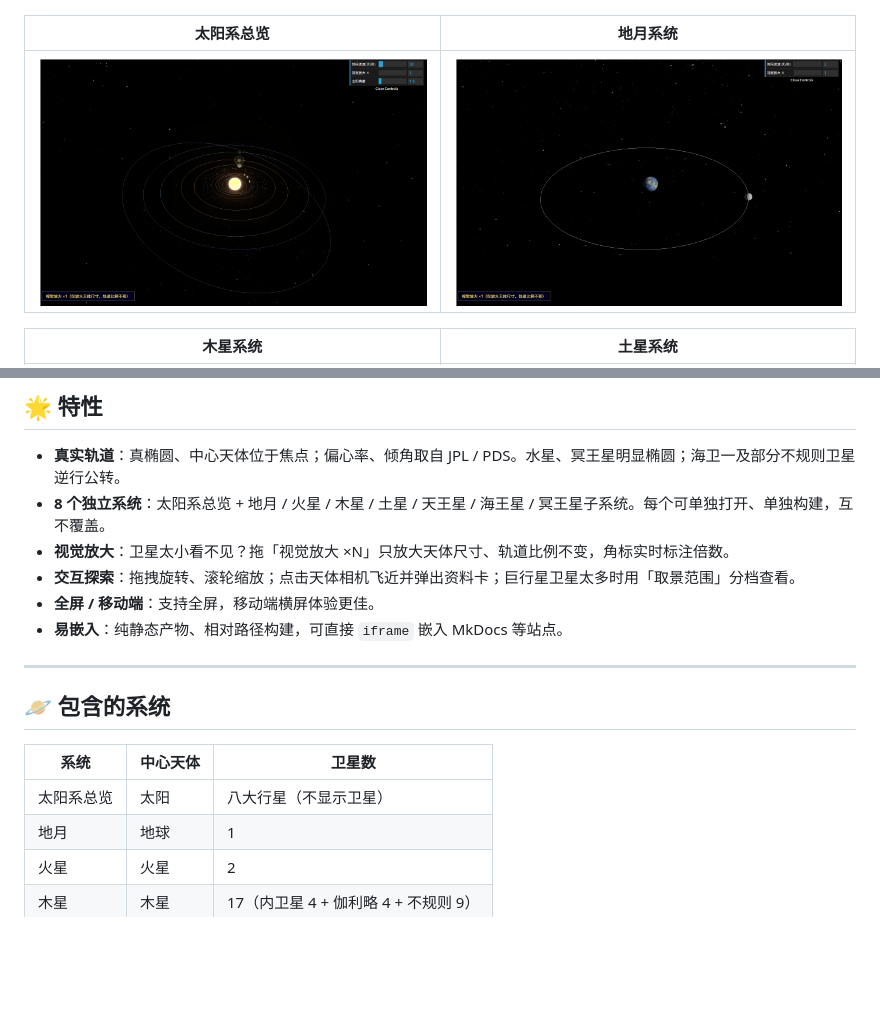
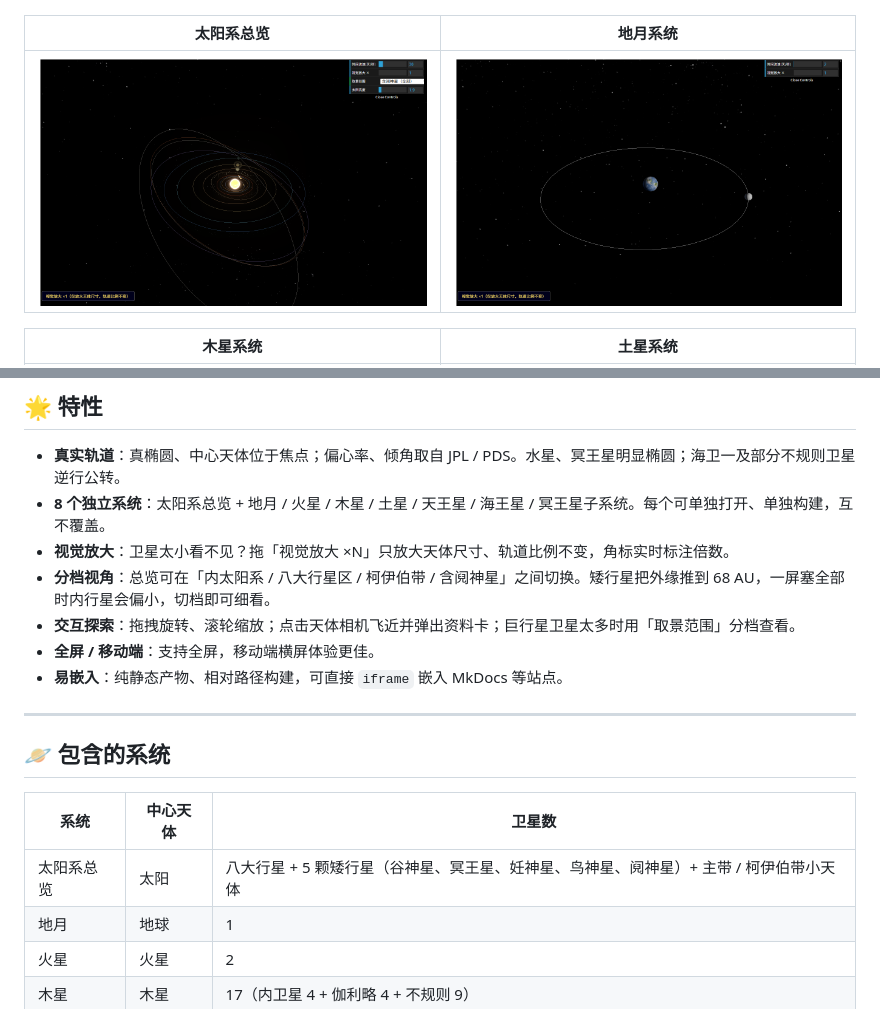
Before and after one commit to yufengwolf/astro-solar-3d, a Markdown page: readme.md, 2 parts joined by grey strips. Drawn GitHub-style; pictures changed too: docs/screenshots/overview.png; blank space fills up the shorter version.

```diff
--- a/readme.md
+++ b/readme.md
@@ -46,6 +46,7 @@
 - **真实轨道**：真椭圆、中心天体位于焦点；偏心率、倾角取自 JPL / PDS。水星、冥王星明显椭圆；海卫一及部分不规则卫星逆行公转。
 - **8 个独立系统**：太阳系总览 + 地月 / 火星 / 木星 / 土星 / 天王星 / 海王星 / 冥王星子系统。每个可单独打开、单独构建，互不覆盖。
 - **视觉放大**：卫星太小看不见？拖「视觉放大 ×N」只放大天体尺寸、轨道比例不变，角标实时标注倍数。
+- **分档视角**：总览可在「内太阳系 / 八大行星区 / 柯伊伯带 / 含阋神星」之间切换。矮行星把外缘推到 68 AU，一屏塞全部时内行星会偏小，切档即可细看。
 - **交互探索**：拖拽旋转、滚轮缩放；点击天体相机飞近并弹出资料卡；巨行星卫星太多时用「取景范围」分档查看。
 - **全屏 / 移动端**：支持全屏，移动端横屏体验更佳。
 - **易嵌入**：纯静态产物、相对路径构建，可直接 `iframe` 嵌入 MkDocs 等站点。
@@ -56,7 +57,7 @@
 
 | 系统 | 中心天体 | 卫星数 |
 | --- | --- | --- |
-| 太阳系总览 | 太阳 | 八大行星（不显示卫星） |
+| 太阳系总览 | 太阳 | 八大行星 + 5 颗矮行星（谷神星、冥王星、妊神星、鸟神星、阋神星）+ 主带 / 柯伊伯带小天体 |
 | 地月 | 地球 | 1 |
 | 火星 | 火星 | 2 |
 | 木星 | 木星 | 17（内卫星 4 + 伽利略 4 + 不规则 9） |
```
Also changed, not shown: docs/DEVELOPMENT.md (+1 -1 lines), 2 other files.
